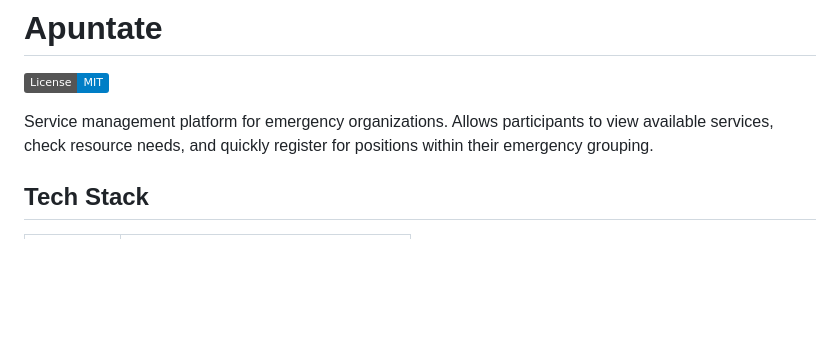
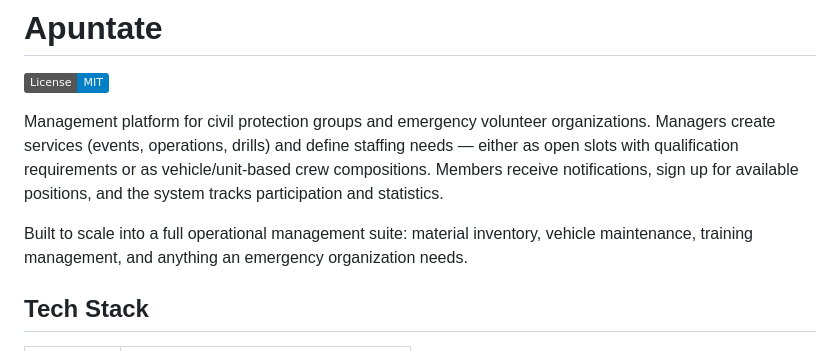
Before and after one commit to GlobalEmergency/apuntate, a Markdown page: README.md, the part around the change. Rendered like a GitHub page; badges without logos; blank space fills up the shorter version.

Commit message:
docs: add product vision, domain language, and two service models to architecture and README

```diff
--- a/README.md
+++ b/README.md
@@ -2,7 +2,9 @@
 
 [![License: MIT](https://img.shields.io/badge/License-MIT-blue.svg)](LICENSE)
 
-Service management platform for emergency organizations. Allows participants to view available services, check resource needs, and quickly register for positions within their emergency grouping.
+Management platform for civil protection groups and emergency volunteer organizations. Managers create services (events, operations, drills) and define staffing needs — either as open slots with qualification requirements or as vehicle/unit-based crew compositions. Members receive notifications, sign up for available positions, and the system tracks participation and statistics.
+
+Built to scale into a full operational management suite: material inventory, vehicle maintenance, training management, and anything an emergency organization needs.
 
 ## Tech Stack
 
```
Also changed, not shown: docs/architecture.md (+34 -4 lines).
